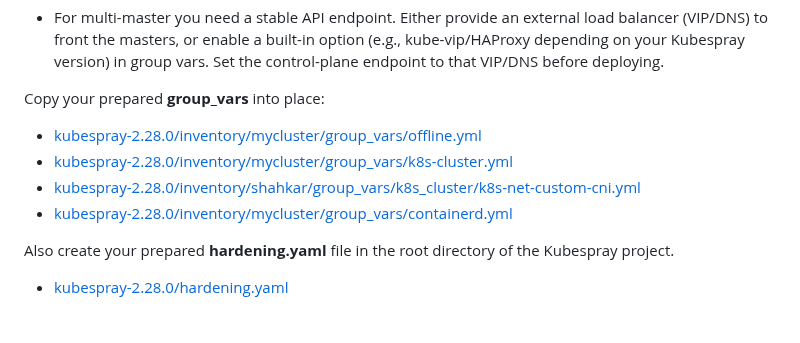
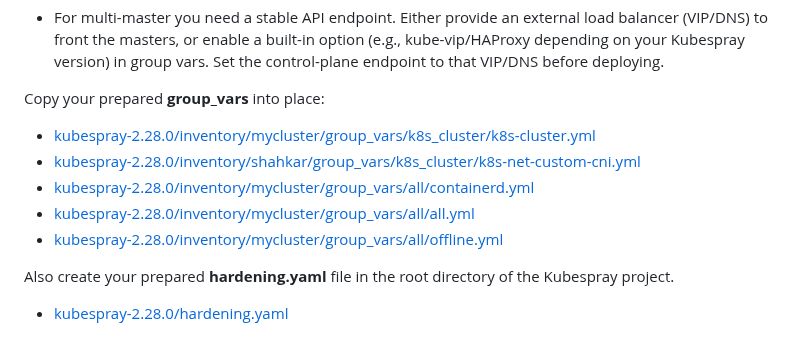
Before and after one commit to A-Soltani255/Kubespray, a Markdown page: Installing-Airgapped-Hardened-Kubernetes-Cluster-Using-Kubespray.md, the part around the change. Rendered like a GitHub page.

Commit message:
Fix group_vars paths in installation documentation
Updated paths for group_vars in documentation to reflect new structure.

```diff
--- a/Installing-Airgapped-Hardened-Kubernetes-Cluster-Using-Kubespray.md
+++ b/Installing-Airgapped-Hardened-Kubernetes-Cluster-Using-Kubespray.md
@@ -636,10 +636,11 @@ EOF
 
 Copy your prepared **group_vars** into place:
 
-- [kubespray-2.28.0/inventory/mycluster/group_vars/offline.yml](./Scripts,%20appendices%20and%20Configurations/offline-yml.md)
-- [kubespray-2.28.0/inventory/mycluster/group_vars/k8s-cluster.yml](./Scripts,%20appendices%20and%20Configurations/k8s-cluster-yml.md)
+- [kubespray-2.28.0/inventory/mycluster/group_vars/k8s_cluster/k8s-cluster.yml](./Scripts,%20appendices%20and%20Configurations/k8s-cluster-yml.md)
 - [kubespray-2.28.0/inventory/shahkar/group_vars/k8s_cluster/k8s-net-custom-cni.yml](./Scripts,%20appendices%20and%20Configurations/k8s-net-custom-cni-yml.md)
-- [kubespray-2.28.0/inventory/mycluster/group_vars/containerd.yml](./Scripts,%20appendices%20and%20Configurations/containerd-yml.md)
+- [kubespray-2.28.0/inventory/mycluster/group_vars/all/containerd.yml](./Scripts,%20appendices%20and%20Configurations/containerd-yml.md)
+- [kubespray-2.28.0/inventory/mycluster/group_vars/all/all.yml](./Scripts,%20appendices%20and%20Configurations/containerd-yml.md)
+- [kubespray-2.28.0/inventory/mycluster/group_vars/all/offline.yml](./Scripts,%20appendices%20and%20Configurations/offline-yml.md)
 
 Also create your prepared **hardening.yaml** file in the root directory of the Kubespray project.
 - [kubespray-2.28.0/hardening.yaml](./Scripts,%20appendices%20and%20Configurations/hardening-yaml.md)
```
